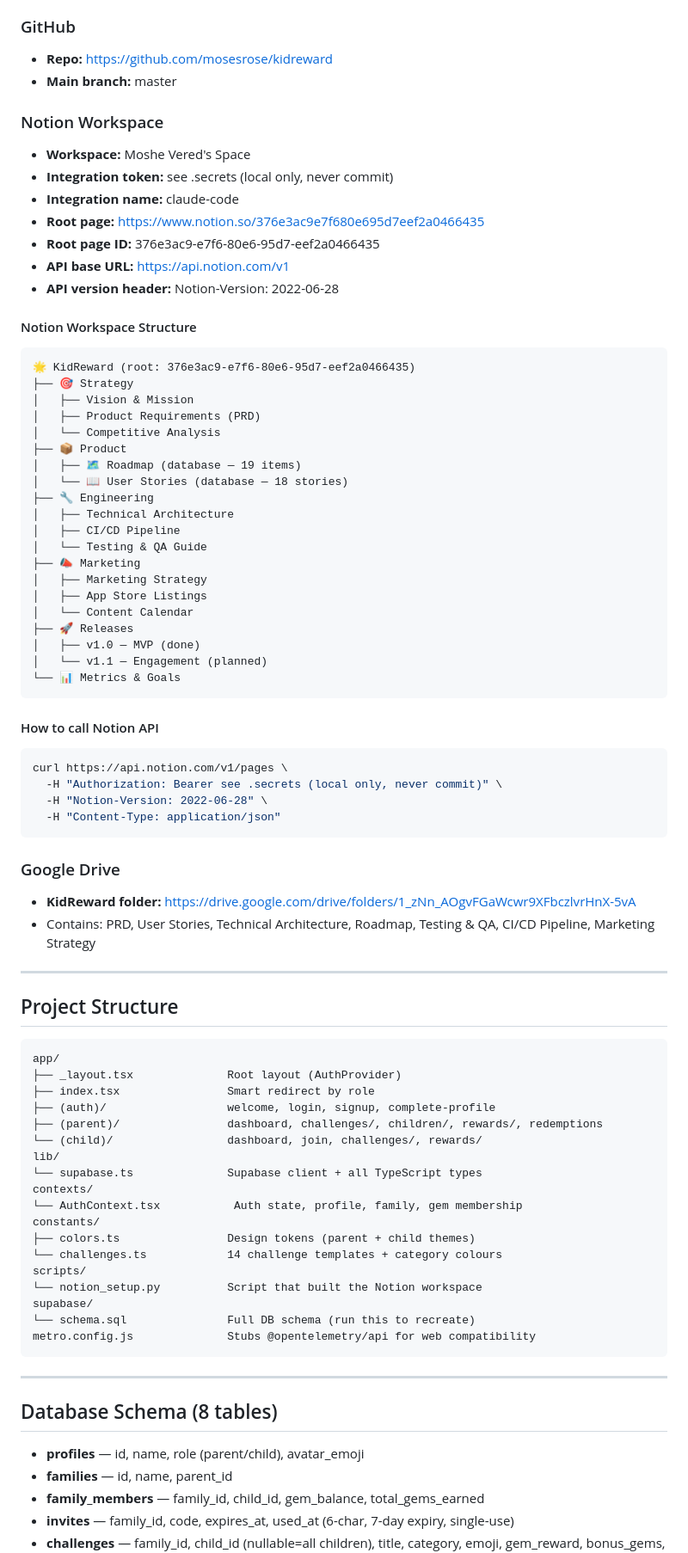
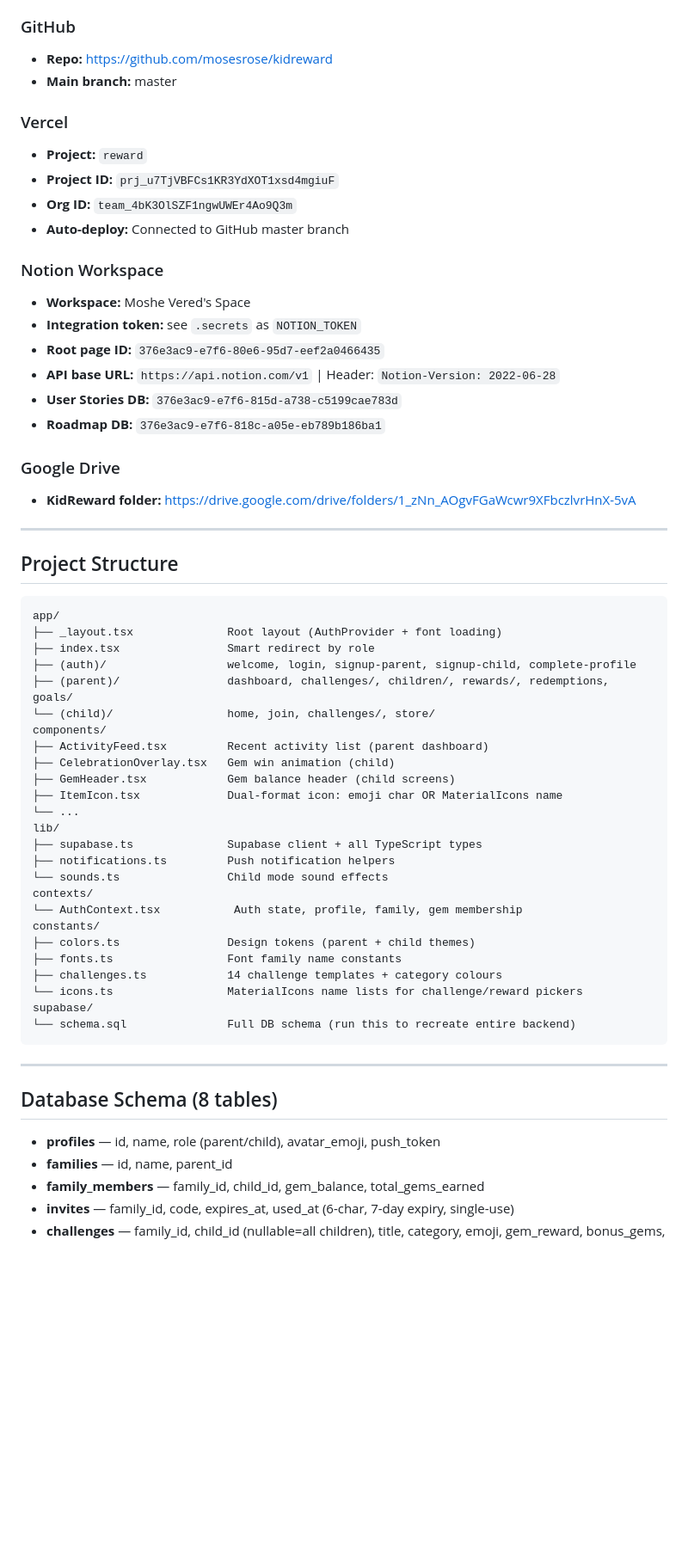
Before and after one commit to mosesrose/kidreward, a Markdown page: CLAUDE.md, the part around one of its changes. Shown at 86% size. GitHub-like rendering; blank space fills up the shorter version.

````diff
--- a/CLAUDE.md
+++ b/CLAUDE.md
@@ -33,50 +138,22 @@ Two modes: **Parent mode** (light theme, management) and **Child mode** (dark ga
 - **Repo:** https://github.com/mosesrose/kidreward
 - **Main branch:** master
 
+### Vercel
+- **Project:** `reward`
+- **Project ID:** `prj_u7TjVBFCs1KR3YdXOT1xsd4mgiuF`
+- **Org ID:** `team_4bK3OlSZF1ngwUWEr4Ao9Q3m`
+- **Auto-deploy:** Connected to GitHub master branch
+
 ### Notion Workspace
 - **Workspace:** Moshe Vered's Space
-- **Integration token:** see .secrets (local only, never commit)
-- **Integration name:** claude-code
-- **Root page:** https://www.notion.so/376e3ac9e7f680e695d7eef2a0466435
-- **Root page ID:** 376e3ac9-e7f6-80e6-95d7-eef2a0466435
-- **API base URL:** https://api.notion.com/v1
-- **API version header:** Notion-Version: 2022-06-28
-
-#### Notion Workspace Structure
-```
-🌟 KidReward (root: 376e3ac9-e7f6-80e6-95d7-eef2a0466435)
-├── 🎯 Strategy
-│   ├── Vision & Mission
-│   ├── Product Requirements (PRD)
-│   └── Competitive Analysis
-├── 📦 Product
-│   ├── 🗺️ Roadmap (database — 19 items)
-│   └── 📖 User Stories (database — 18 stories)
-├── 🔧 Engineering
-│   ├── Technical Architecture
-│   ├── CI/CD Pipeline
-│   └── Testing & QA Guide
-├── 📣 Marketing
-│   ├── Marketing Strategy
-│   ├── App Store Listings
-│   └── Content Calendar
-├── 🚀 Releases
-│   ├── v1.0 — MVP (done)
-│   └── v1.1 — Engagement (planned)
-└── 📊 Metrics & Goals
-```
-
-#### How to call Notion API
-```bash
-curl https://api.notion.com/v1/pages \
-  -H "Authorization: Bearer see .secrets (local only, never commit)" \
-  -H "Notion-Version: 2022-06-28" \
-  -H "Content-Type: application/json"
-```
+- **Integration token:** see `.secrets` as `NOTION_TOKEN`
+- **Root page ID:** `376e3ac9-e7f6-80e6-95d7-eef2a0466435`
+- **API base URL:** `https://api.notion.com/v1`  |  Header: `Notion-Version: 2022-06-28`
+- **User Stories DB:** `376e3ac9-e7f6-815d-a738-c5199cae783d`
+- **Roadmap DB:** `376e3ac9-e7f6-818c-a05e-eb789b186ba1`
 
 ### Google Drive
 - **KidReward folder:** https://drive.google.com/drive/folders/1_zNn_AOgvFGaWcwr9XFbczlvrHnX-5vA
-- Contains: PRD, User Stories, Technical Architecture, Roadmap, Testing & QA, CI/CD Pipeline, Marketing Strategy
 
 ---
 
@@ -84,30 +161,37 @@ curl https://api.notion.com/v1/pages \
 
 ```
 app/
-├── _layout.tsx              Root layout (AuthProvider)
+├── _layout.tsx              Root layout (AuthProvider + font loading)
 ├── index.tsx                Smart redirect by role
-├── (auth)/                  welcome, login, signup, complete-profile
-├── (parent)/                dashboard, challenges/, children/, rewards/, redemptions
-└── (child)/                 dashboard, join, challenges/, rewards/
+├── (auth)/                  welcome, login, signup-parent, signup-child, complete-profile
+├── (parent)/                dashboard, challenges/, children/, rewards/, redemptions, goals/
+└── (child)/                 home, join, challenges/, store/
+components/
+├── ActivityFeed.tsx         Recent activity list (parent dashboard)
+├── CelebrationOverlay.tsx   Gem win animation (child)
+├── GemHeader.tsx            Gem balance header (child screens)
+├── ItemIcon.tsx             Dual-format icon: emoji char OR MaterialIcons name
+└── ...
 lib/
-└── supabase.ts              Supabase client + all TypeScript types
+├── supabase.ts              Supabase client + all TypeScript types
+├── notifications.ts         Push notification helpers
+└── sounds.ts                Child mode sound effects
 contexts/
 └── AuthContext.tsx           Auth state, profile, family, gem membership
 constants/
 ├── colors.ts                Design tokens (parent + child themes)
-└── challenges.ts            14 challenge templates + category colours
-scripts/
-└── notion_setup.py          Script that built the Notion workspace
+├── fonts.ts                 Font family name constants
+├── challenges.ts            14 challenge templates + category colours
+└── icons.ts                 MaterialIcons name lists for challenge/reward pickers
 supabase/
-└── schema.sql               Full DB schema (run this to recreate)
-metro.config.js              Stubs @opentelemetry/api for web compatibility
+└── schema.sql               Full DB schema (run this to recreate entire backend)
 ```
 
 ---
 
 ## Database Schema (8 tables)
 
-- **profiles** — id, name, role (parent/child), avatar_emoji
+- **profiles** — id, name, role (parent/child), avatar_emoji, push_token
 - **families** — id, name, parent_id
 - **family_members** — family_id, child_id, gem_balance, total_gems_earned
 - **invites** — family_id, code, expires_at, used_at (6-char, 7-day expiry, single-use)
````
Also changed, not shown: other parts of CLAUDE.md (+156 -34 lines), export/NEW_PROJECT_CHECKLIST.md (added, +181 -0 lines).
